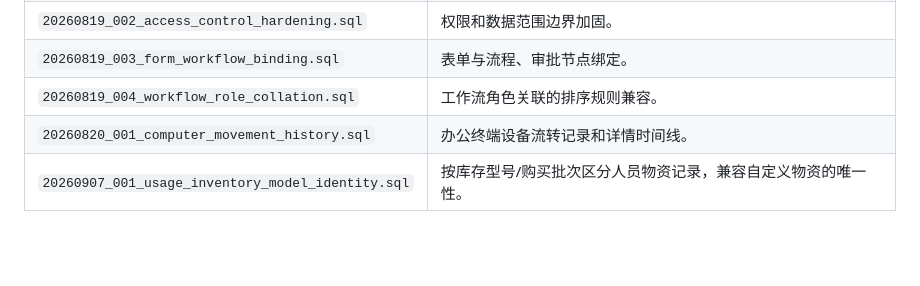
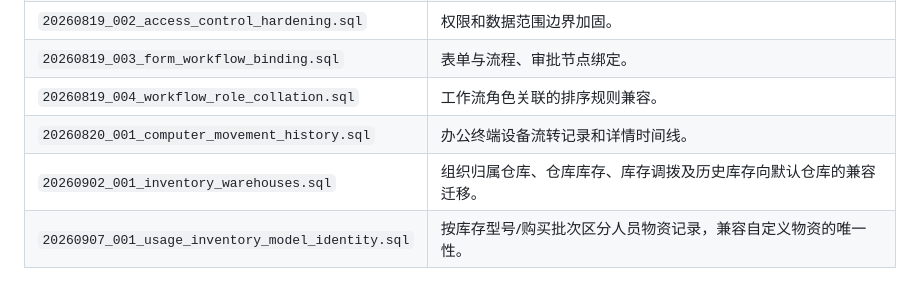
Before and after one commit to freeisme/office-asset-mgmt, a Markdown page: docs/development/migrations.md, the part around the change. GitHub-like rendering; blank space fills up the shorter version.

```diff
--- a/docs/development/migrations.md
+++ b/docs/development/migrations.md
@@ -26,6 +26,7 @@
 | `20260819_003_form_workflow_binding.sql` | 表单与流程、审批节点绑定。 |
 | `20260819_004_workflow_role_collation.sql` | 工作流角色关联的排序规则兼容。 |
 | `20260820_001_computer_movement_history.sql` | 办公终端设备流转记录和详情时间线。 |
+| `20260902_001_inventory_warehouses.sql` | 组织归属仓库、仓库库存、库存调拨及历史库存向默认仓库的兼容迁移。 |
 | `20260907_001_usage_inventory_model_identity.sql` | 按库存型号/购买批次区分人员物资记录，兼容自定义物资的唯一性。 |
 
 ## 新数据库
```
Also changed, not shown: docs/development/guide.md (+8 -6 lines).
